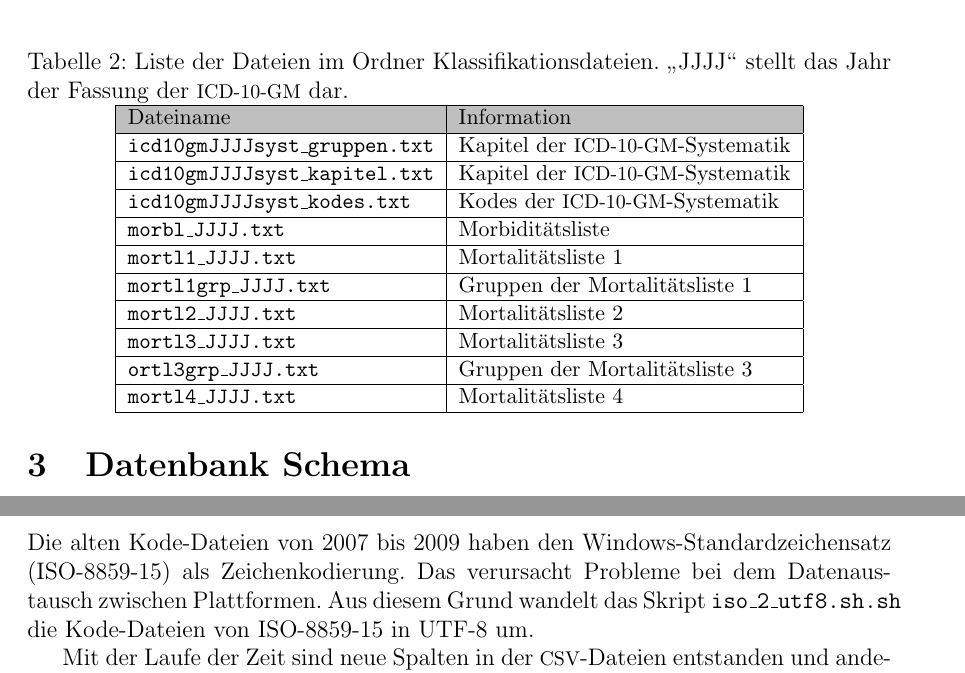
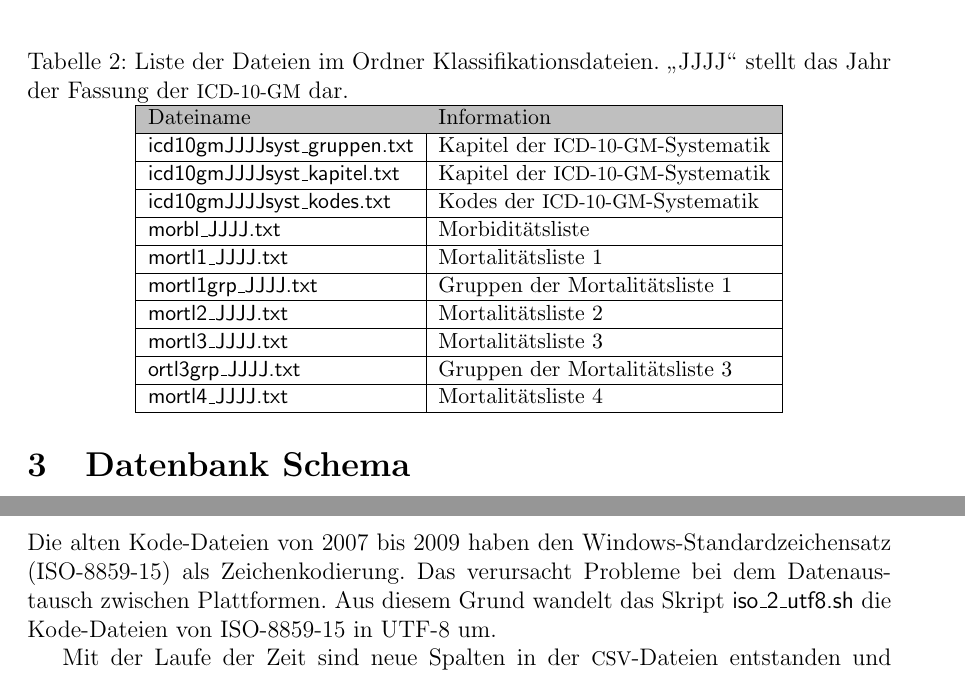
Before and after one commit to ahodelin/Projektarbeit, a LaTeX document (Projekt_AbelHodelinHernandez.tex, which reads 2icd10.tex, 4etl.tex): two parts of pages 7 and 10 of 18, joined at a grey line, cut so that both start at the same text. Compiled offline with pdfLaTeX.

Commit message:
Last update Do 2. Sep 15:07:54 CEST 2021

```diff
--- a/2icd10.tex
+++ b/2icd10.tex
@@ -44,16 +44,16 @@ Das \ac{bfarm} veröffentlicht zwischen September und Dezember eines Jahres die
 		\hline
 		\rowcolor{lightgray} Dateiname & Information \\
 		\hline
-		{\ttfamily icd10gmJJJJsyst\_gruppen.txt} &  Kapitel der \ac{icd10gm}-Systematik \\ \hline
-		{\ttfamily icd10gmJJJJsyst\_kapitel.txt} & Kapitel der \ac{icd10gm}-Systematik \\ \hline
-		{\ttfamily icd10gmJJJJsyst\_kodes.txt} & Kodes der \ac{icd10gm}-Systematik \\ \hline
-		{\ttfamily morbl\_JJJJ.txt} & Morbiditätsliste  \\ \hline
-		{\ttfamily mortl1\_JJJJ.txt} & Mortalitätsliste 1 \\ \hline
-		{\ttfamily mortl1grp\_JJJJ.txt} & Gruppen der Mortalitätsliste 1 \\ \hline
-		{\ttfamily mortl2\_JJJJ.txt} & Mortalitätsliste 2 \\ \hline
-		{\ttfamily mortl3\_JJJJ.txt} & Mortalitätsliste 3 \\ \hline
-		{\ttfamily ortl3grp\_JJJJ.txt} & Gruppen der Mortalitätsliste 3 \\ \hline
-		{\ttfamily mortl4\_JJJJ.txt} & Mortalitätsliste 4 \\ \hline
+		\textsf{icd10gmJJJJsyst\_gruppen.txt} &  Kapitel der \ac{icd10gm}-Systematik \\ \hline
+		\textsf{icd10gmJJJJsyst\_kapitel.txt} & Kapitel der \ac{icd10gm}-Systematik \\ \hline
+		\textsf{icd10gmJJJJsyst\_kodes.txt} & Kodes der \ac{icd10gm}-Systematik \\ \hline
+		\textsf{morbl\_JJJJ.txt} & Morbiditätsliste  \\ \hline
+		\textsf{mortl1\_JJJJ.txt} & Mortalitätsliste 1 \\ \hline
+		\textsf{mortl1grp\_JJJJ.txt} & Gruppen der Mortalitätsliste 1 \\ \hline
+		\textsf{mortl2\_JJJJ.txt} & Mortalitätsliste 2 \\ \hline
+		\textsf{mortl3\_JJJJ.txt} & Mortalitätsliste 3 \\ \hline
+		\textsf{ortl3grp\_JJJJ.txt} & Gruppen der Mortalitätsliste 3 \\ \hline
+		\textsf{mortl4\_JJJJ.txt} & Mortalitätsliste 4 \\ \hline
 	\end{tabular}
 \end{table}
 
--- a/4etl.tex
+++ b/4etl.tex
@@ -8,9 +8,9 @@ Zuerst werden die \ac{zip}-Dateien mit Hilfe des Skripts {\ttfamily unzipper.sh}
 
 \subsection{Transformation (Transform)}
 
-Die alten Kode-Dateien von 2007 bis 2009 haben den Windows-Standardzeichensatz (ISO-8859-15) als Zeichenkodierung. Das verursacht Probleme bei dem Datenaustausch zwischen Plattformen. Aus diesem Grund wandelt das Skript {\ttfamily iso\_2\_utf8.sh.sh} die Kode-Dateien von ISO-8859-15 in UTF-8 um.
+Die alten Kode-Dateien von 2007 bis 2009 haben den Windows-Standardzeichensatz (ISO-8859-15) als Zeichenkodierung. Das verursacht Probleme bei dem Datenaustausch zwischen Plattformen. Aus diesem Grund wandelt das Skript \textsf{iso\_2\_utf8.sh} die Kode-Dateien von ISO-8859-15 in UTF-8 um.
 
-Mit der Laufe der Zeit sind neue Spalten in der \ac{csv}-Dateien entstanden und andere Felder wurden veraltet und entnommen \cite{readme13, readme17}. Deswegen das Skript {\ttfamily select\_columns.sh} wählt die aktuell benutzte Spalten in den alten Code-Dateien aus, fügt in diesen Dateien lehren Felder an die Positionen der neuen Spalten ein, und fügt ein neues Feld mit der Version an Anfang jeder Datei.
+Mit der Laufe der Zeit sind neue Spalten in der \ac{csv}-Dateien entstanden und andere Felder wurden veraltet und entnommen \cite{readme13, readme17}. Deswegen das Skript \textsf{select\_columns.sh} wählt die aktuell benutzte Spalten in den alten Code-Dateien aus, fügt in diesen Dateien lehren Felder an die Positionen der neuen Spalten ein, und fügt ein neues Feld mit der Version an Anfang jeder Datei.
 
 \subsection{Laden (Load)}
 
```
Also changed, not shown: Projekt_AbelHodelinHernandez.pdf, 2icd10.tex (6 more changed lines), 4etl.tex (6 more changed lines).
